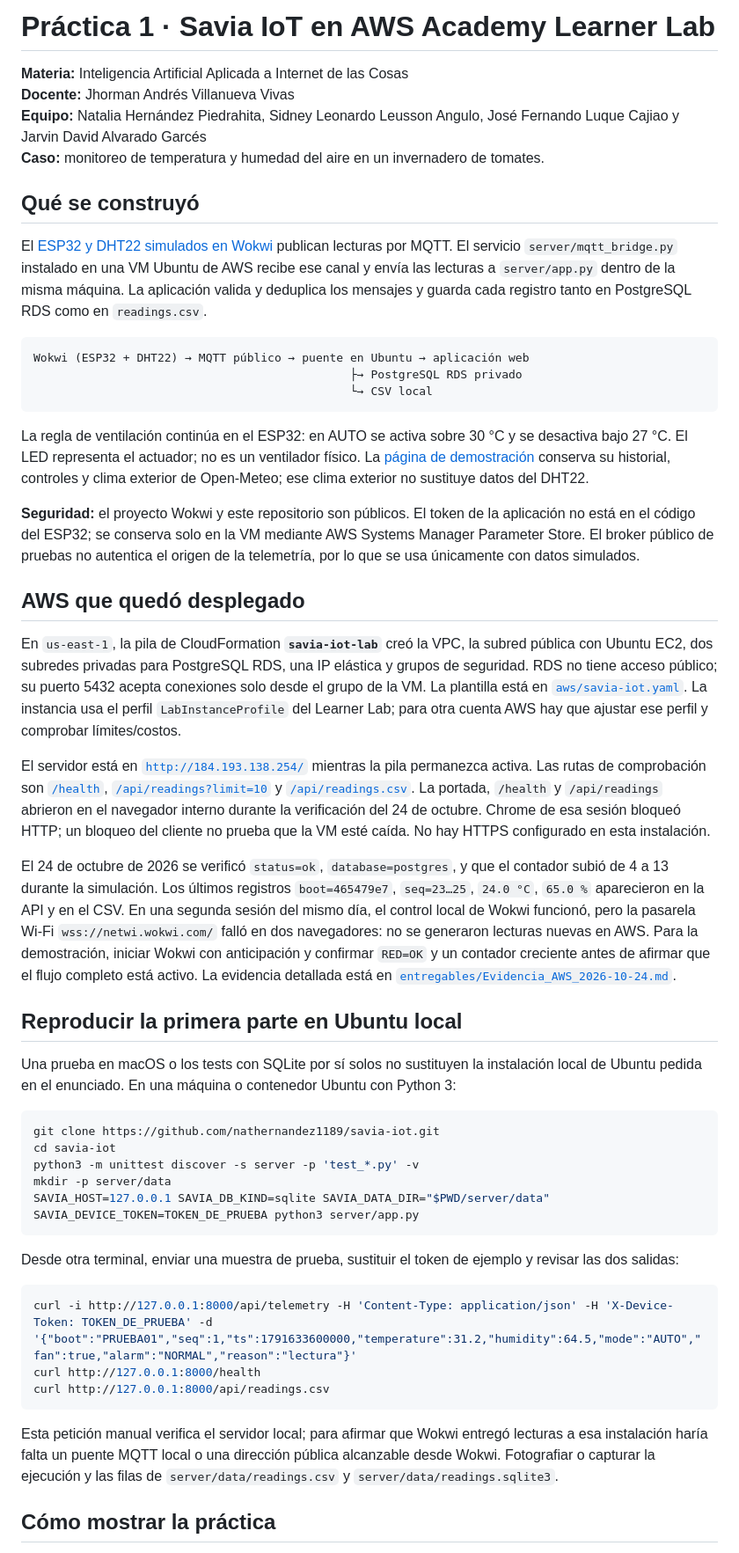
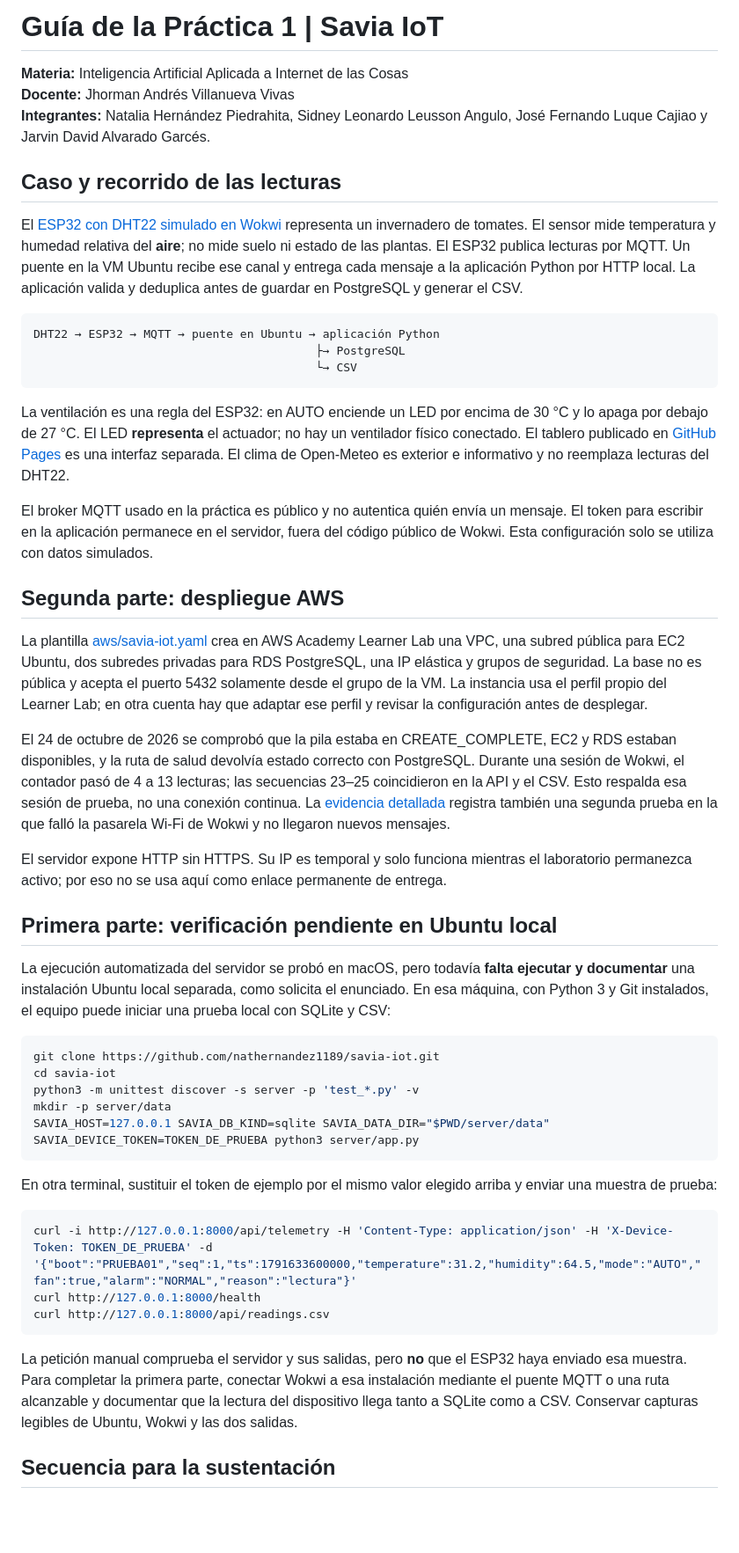
Before and after one commit to nathernandez1189/savia-iot, a Markdown page: GUIA_PRACTICA_1.md, the part around one of its changes. Shown at 88% size. Drawn GitHub-style; blank space fills up the shorter version.

Commit message:
docs: enfocar la guía en AWS y documentar la fase local pendiente

````diff
--- a/GUIA_PRACTICA_1.md
+++ b/GUIA_PRACTICA_1.md
@@ -1,53 +1,50 @@
-# Práctica 1 · Savia IoT en AWS Academy Learner Lab
+# Guía de la Práctica 1 | Savia IoT
 
 **Materia:** Inteligencia Artificial Aplicada a Internet de las Cosas
 **Docente:** Jhorman Andrés Villanueva Vivas
-**Equipo:** Natalia Hernández Piedrahita, Sidney Leonardo Leusson Angulo, José Fernando Luque Cajiao y Jarvin David Alvarado Garcés
-**Caso:** monitoreo de temperatura y humedad del aire en un invernadero de tomates.
+**Integrantes:** Natalia Hernández Piedrahita, Sidney Leonardo Leusson Angulo, José Fernando Luque Cajiao y Jarvin David Alvarado Garcés.
 
-## Qué se construyó
+## Caso y recorrido de las lecturas
 
-El [ESP32 y DHT22 simulados en Wokwi](https://wokwi.com/projects/477744536654042113) publican lecturas por MQTT. El servicio `server/mqtt_bridge.py` instalado en una VM Ubuntu de AWS recibe ese canal y envía las lecturas a `server/app.py` dentro de la misma máquina. La aplicación valida y deduplica los mensajes y guarda cada registro tanto en PostgreSQL RDS como en `readings.csv`.
+El [ESP32 con DHT22 simulado en Wokwi](https://wokwi.com/projects/477744536654042113) representa un invernadero de tomates. El sensor mide temperatura y humedad relativa del **aire**; no mide suelo ni estado de las plantas. El ESP32 publica lecturas por MQTT. Un puente en la VM Ubuntu recibe ese canal y entrega cada mensaje a la aplicación Python por HTTP local. La aplicación valida y deduplica antes de guardar en PostgreSQL y generar el CSV.
 
-```text
-Wokwi (ESP32 + DHT22) → MQTT público → puente en Ubuntu → aplicación web
-                                              ├→ PostgreSQL RDS privado
-                                              └→ CSV local
-```
+    DHT22 → ESP32 → MQTT → puente en Ubuntu → aplicación Python
+                                             ├→ PostgreSQL
+                                             └→ CSV
 
-La regla de ventilación continúa en el ESP32: en AUTO se activa sobre 30 °C y se desactiva bajo 27 °C. El LED representa el actuador; no es un ventilador físico. La [página de demostración](https://nathernandez1189.github.io/savia-iot/) conserva su historial, controles y clima exterior de Open-Meteo; ese clima exterior no sustituye datos del DHT22.
+La ventilación es una regla del ESP32: en AUTO enciende un LED por encima de 30 °C y lo apaga por debajo de 27 °C. El LED **representa** el actuador; no hay un ventilador físico conectado. El tablero publicado en [GitHub Pages](https://nathernandez1189.github.io/savia-iot/) es una interfaz separada. El clima de Open-Meteo es exterior e informativo y no reemplaza lecturas del DHT22.
 
-**Seguridad:** el proyecto Wokwi y este repositorio son públicos. El token de la aplicación no está en el código del ESP32; se conserva solo en la VM mediante AWS Systems Manager Parameter Store. El broker público de pruebas no autentica el origen de la telemetría, por lo que se usa únicamente con datos simulados.
+El broker MQTT usado en la práctica es público y no autentica quién envía un mensaje. El token para escribir en la aplicación permanece en el servidor, fuera del código público de Wokwi. Esta configuración solo se utiliza con datos simulados.
 
-## AWS que quedó desplegado
+## Segunda parte: despliegue AWS
 
-En `us-east-1`, la pila de CloudFormation **`savia-iot-lab`** creó la VPC, la subred pública con Ubuntu EC2, dos subredes privadas para PostgreSQL RDS, una IP elástica y grupos de seguridad. RDS no tiene acceso público; su puerto 5432 acepta conexiones solo desde el grupo de la VM. La plantilla está en [`aws/savia-iot.yaml`](aws/savia-iot.yaml). La instancia usa el perfil `LabInstanceProfile` del Learner Lab; para otra cuenta AWS hay que ajustar ese perfil y comprobar límites/costos.
+La plantilla [aws/savia-iot.yaml](aws/savia-iot.yaml) crea en AWS Academy Learner Lab una VPC, una subred pública para EC2 Ubuntu, dos subredes privadas para RDS PostgreSQL, una IP elástica y grupos de seguridad. La base no es pública y acepta el puerto 5432 solamente desde el grupo de la VM. La instancia usa el perfil propio del Learner Lab; en otra cuenta hay que adaptar ese perfil y revisar la configuración antes de desplegar.
 
-El servidor está en [`http://184.193.138.254/`](http://184.193.138.254/) mientras la pila permanezca activa. Las rutas de comprobación son [`/health`](http://184.193.138.254/health), [`/api/readings?limit=10`](http://184.193.138.254/api/readings?limit=10) y [`/api/readings.csv`](http://184.193.138.254/api/readings.csv). La portada, `/health` y `/api/readings` abrieron en el navegador interno durante la verificación del 24 de octubre. Chrome de esa sesión bloqueó HTTP; un bloqueo del cliente no prueba que la VM esté caída. No hay HTTPS configurado en esta instalación.
+El 24 de octubre de 2026 se comprobó que la pila estaba en CREATE_COMPLETE, EC2 y RDS estaban disponibles, y la ruta de salud devolvía estado correcto con PostgreSQL. Durante una sesión de Wokwi, el contador pasó de 4 a 13 lecturas; las secuencias 23–25 coincidieron en la API y el CSV. Esto respalda esa sesión de prueba, no una conexión continua. La [evidencia detallada](entregables/Evidencia_AWS_2026-10-24.md) registra también una segunda prueba en la que falló la pasarela Wi-Fi de Wokwi y no llegaron nuevos mensajes.
 
-El 24 de octubre de 2026 se verificó `status=ok`, `database=postgres`, y que el contador subió de 4 a 13 durante la simulación. Los últimos registros `boot=465479e7`, `seq=23…25`, `24.0 °C`, `65.0 %` aparecieron en la API y en el CSV. En una segunda sesión del mismo día, el control local de Wokwi funcionó, pero la pasarela Wi-Fi `wss://netwi.wokwi.com/` falló en dos navegadores: no se generaron lecturas nuevas en AWS. Para la demostración, iniciar Wokwi con anticipación y confirmar `RED=OK` y un contador creciente antes de afirmar que el flujo completo está activo. La evidencia detallada está en [`entregables/Evidencia_AWS_2026-10-24.md`](entregables/Evidencia_AWS_2026-10-24.md).
+El servidor expone HTTP sin HTTPS. Su IP es temporal y solo funciona mientras el laboratorio permanezca activo; por eso no se usa aquí como enlace permanente de entrega.
 
-## Reproducir la primera parte en Ubuntu local
+## Primera parte: verificación pendiente en Ubuntu local
 
-Una prueba en macOS o los tests con SQLite por sí solos no sustituyen la instalación local de Ubuntu pedida en el enunciado. En una máquina o contenedor Ubuntu con Python 3:
+La ejecución automatizada del servidor se probó en macOS, pero todavía **falta ejecutar y documentar** una instalación Ubuntu local separada, como solicita el enunciado. En esa máquina, con Python 3 y Git instalados, el equipo puede iniciar una prueba local con SQLite y CSV:
 
-```bash
+~~~bash
 git clone https://github.com/nathernandez1189/savia-iot.git
 cd savia-iot
 python3 -m unittest discover -s server -p 'test_*.py' -v
 mkdir -p server/data
 SAVIA_HOST=127.0.0.1 SAVIA_DB_KIND=sqlite SAVIA_DATA_DIR="$PWD/server/data" SAVIA_DEVICE_TOKEN=TOKEN_DE_PRUEBA python3 server/app.py
-```
+~~~
 
-Desde otra terminal, enviar una muestra de prueba, sustituir el token de ejemplo y revisar las dos salidas:
+En otra terminal, sustituir el token de ejemplo por el mismo valor elegido arriba y enviar una muestra de prueba:
 
-```bash
+~~~bash
 curl -i http://127.0.0.1:8000/api/telemetry -H 'Content-Type: application/json' -H 'X-Device-Token: TOKEN_DE_PRUEBA' -d '{"boot":"PRUEBA01","seq":1,"ts":1791633600000,"temperature":31.2,"humidity":64.5,"mode":"AUTO","fan":true,"alarm":"NORMAL","reason":"lectura"}'
 curl http://127.0.0.1:8000/health
 curl http://127.0.0.1:8000/api/readings.csv
-```
+~~~
 
-Esta petición manual verifica el servidor local; para afirmar que Wokwi entregó lecturas a esa instalación haría falta un puente MQTT local o una dirección pública alcanzable desde Wokwi. Fotografiar o capturar la ejecución y las filas de `server/data/readings.csv` y `server/data/readings.sqlite3`.
+La petición manual comprueba el servidor y sus salidas, pero **no** que el ESP32 haya enviado esa muestra. Para completar la primera parte, conectar Wokwi a esa instalación mediante el puente MQTT o una ruta alcanzable y documentar que la lectura del dispositivo llega tanto a SQLite como a CSV. Conservar capturas legibles de Ubuntu, Wokwi y las dos salidas.
 
-## Cómo mostrar la práctica
+## Secuencia para la sustentación
 
````
Also changed, not shown: other parts of GUIA_PRACTICA_1.md (+6 -12 lines).
